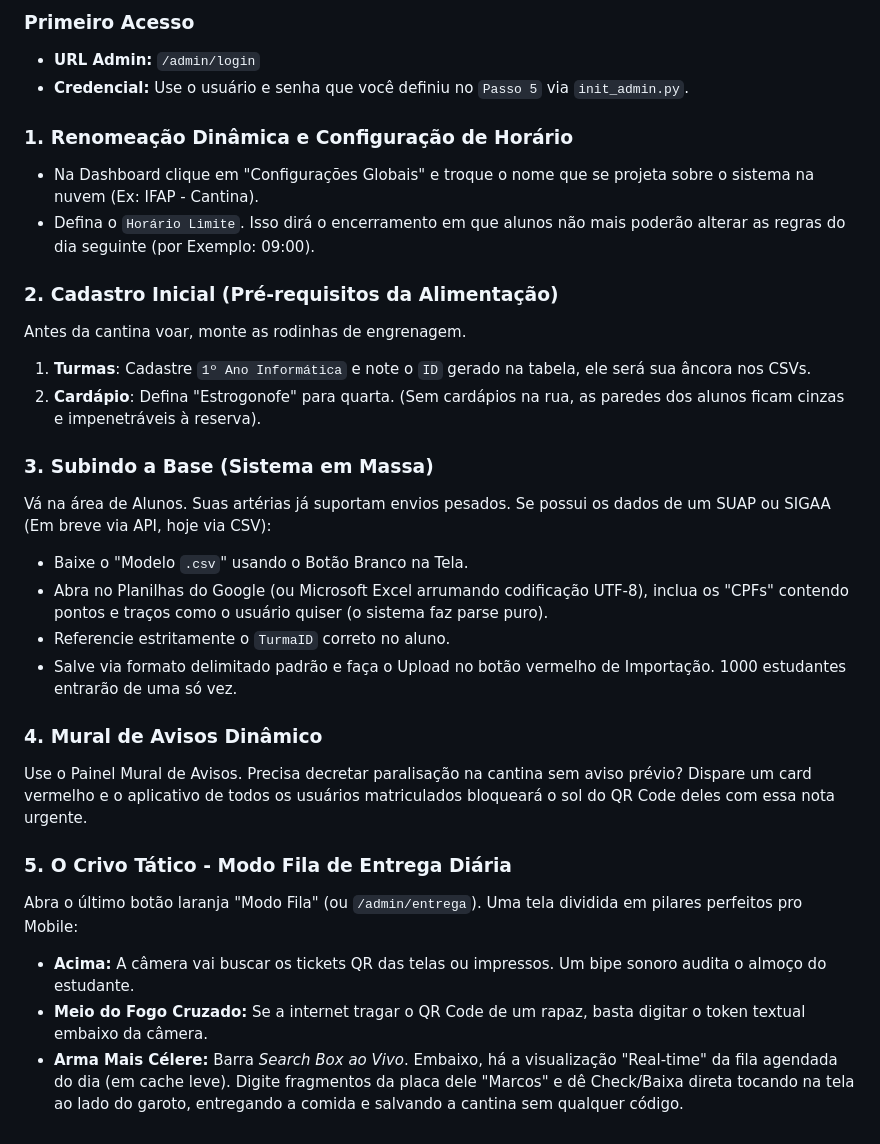
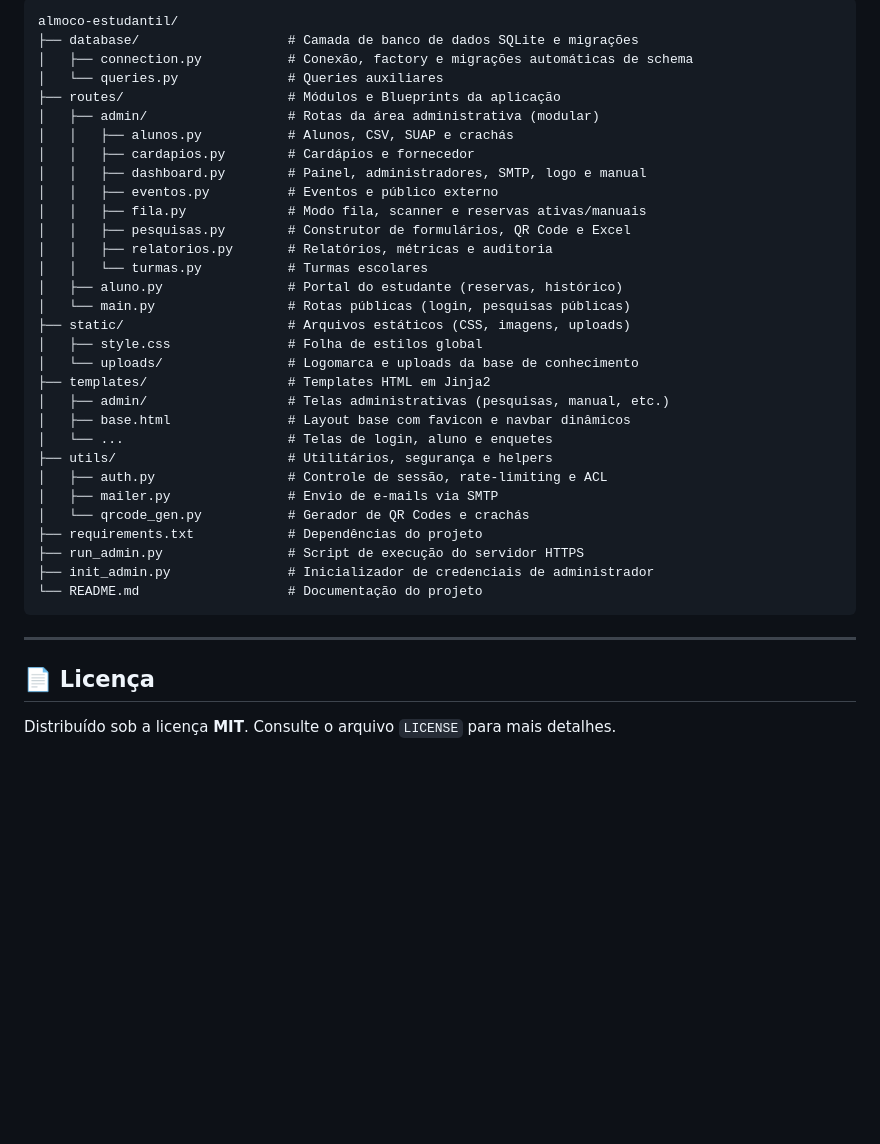
Before and after one commit to may-jeffer/almoco-estudantil, a Markdown page: README.md, the part around one of its changes. Rendered like a GitHub page; blank space fills up the shorter version.

Commit message:
docs: atualiza README.md com documentação completa de todas as funcionalidades e módulos

````diff
--- a/README.md
+++ b/README.md
@@ -52,29 +125,40 @@ python init_admin.py
 
-### Primeiro Acesso
-- **URL Admin:** `/admin/login`
-- **Credencial:** Use o usuário e senha que você definiu no `Passo 5` via `init_admin.py`.
+```text
+almoco-estudantil/
+├── database/                   # Camada de banco de dados SQLite e migrações
+│   ├── connection.py           # Conexão, factory e migrações automáticas de schema
+│   └── queries.py              # Queries auxiliares
+├── routes/                     # Módulos e Blueprints da aplicação
+│   ├── admin/                  # Rotas da área administrativa (modular)
+│   │   ├── alunos.py           # Alunos, CSV, SUAP e crachás
+│   │   ├── cardapios.py        # Cardápios e fornecedor
+│   │   ├── dashboard.py        # Painel, administradores, SMTP, logo e manual
+│   │   ├── eventos.py          # Eventos e público externo
+│   │   ├── fila.py             # Modo fila, scanner e reservas ativas/manuais
+│   │   ├── pesquisas.py        # Construtor de formulários, QR Code e Excel
+│   │   ├── relatorios.py       # Relatórios, métricas e auditoria
+│   │   └── turmas.py           # Turmas escolares
+│   ├── aluno.py                # Portal do estudante (reservas, histórico)
+│   └── main.py                 # Rotas públicas (login, pesquisas públicas)
+├── static/                     # Arquivos estáticos (CSS, imagens, uploads)
+│   ├── style.css               # Folha de estilos global
+│   └── uploads/                # Logomarca e uploads da base de conhecimento
+├── templates/                  # Templates HTML em Jinja2
+│   ├── admin/                  # Telas administrativas (pesquisas, manual, etc.)
+│   ├── base.html               # Layout base com favicon e navbar dinâmicos
+│   └── ...                     # Telas de login, aluno e enquetes
+├── utils/                      # Utilitários, segurança e helpers
+│   ├── auth.py                 # Controle de sessão, rate-limiting e ACL
+│   ├── mailer.py               # Envio de e-mails via SMTP
+│   └── qrcode_gen.py           # Gerador de QR Codes e crachás
+├── requirements.txt            # Dependências do projeto
+├── run_admin.py                # Script de execução do servidor HTTPS
+├── init_admin.py               # Inicializador de credenciais de administrador
+└── README.md                   # Documentação do projeto
+```
 
-### 1. Renomeação Dinâmica e Configuração de Horário
-- Na Dashboard clique em "Configurações Globais" e troque o nome que se projeta sobre o sistema na nuvem (Ex: IFAP - Cantina).
-- Defina o `Horário Limite`. Isso dirá o encerramento em que alunos não mais poderão alterar as regras do dia seguinte (por Exemplo: 09:00).
+---
 
-### 2. Cadastro Inicial (Pré-requisitos da Alimentação)
-Antes da cantina voar, monte as rodinhas de engrenagem.
-1. **Turmas**: Cadastre `1º Ano Informática` e note o `ID` gerado na tabela, ele será sua âncora nos CSVs.
-2. **Cardápio**: Defina "Estrogonofe" para quarta. (Sem cardápios na rua, as paredes dos alunos ficam cinzas e impenetráveis à reserva).
+## 📄 Licença
 
-### 3. Subindo a Base (Sistema em Massa)
-Vá na área de Alunos. Suas artérias já suportam envios pesados. Se possui os dados de um SUAP ou SIGAA (Em breve via API, hoje via CSV):
-- Baixe o "Modelo `.csv`" usando o Botão Branco na Tela.
-- Abra no Planilhas do Google (ou Microsoft Excel arrumando codificação UTF-8), inclua os "CPFs" contendo pontos e traços como o usuário quiser (o sistema faz parse puro).
-- Referencie estritamente o `TurmaID` correto no aluno.
-- Salve via formato delimitado padrão e faça o Upload no botão vermelho de Importação. 1000 estudantes entrarão de uma só vez.
-
-### 4. Mural de Avisos Dinâmico
-Use o Painel Mural de Avisos. Precisa decretar paralisação na cantina sem aviso prévio? Dispare um card vermelho e o aplicativo de todos os usuários matriculados bloqueará o sol do QR Code deles com essa nota urgente.
-
-### 5. O Crivo Tático - Modo Fila de Entrega Diária
-Abra o último botão laranja "Modo Fila" (ou `/admin/entrega`). Uma tela dividida em pilares perfeitos pro Mobile:
-- **Acima:** A câmera vai buscar os tickets QR das telas ou impressos. Um bipe sonoro audita o almoço do estudante.
-- **Meio do Fogo Cruzado:** Se a internet tragar o QR Code de um rapaz, basta digitar o token textual embaixo da câmera.
-- **Arma Mais Célere:** Barra *Search Box ao Vivo*. Embaixo, há a visualização "Real-time" da fila agendada do dia (em cache leve). Digite fragmentos da placa dele "Marcos" e dê Check/Baixa direta tocando na tela ao lado do garoto, entregando a comida e salvando a cantina sem qualquer código.
+Distribuído sob a licença **MIT**. Consulte o arquivo `LICENSE` para mais detalhes.
````
Also changed, not shown: other parts of README.md (+97 -24 lines).
